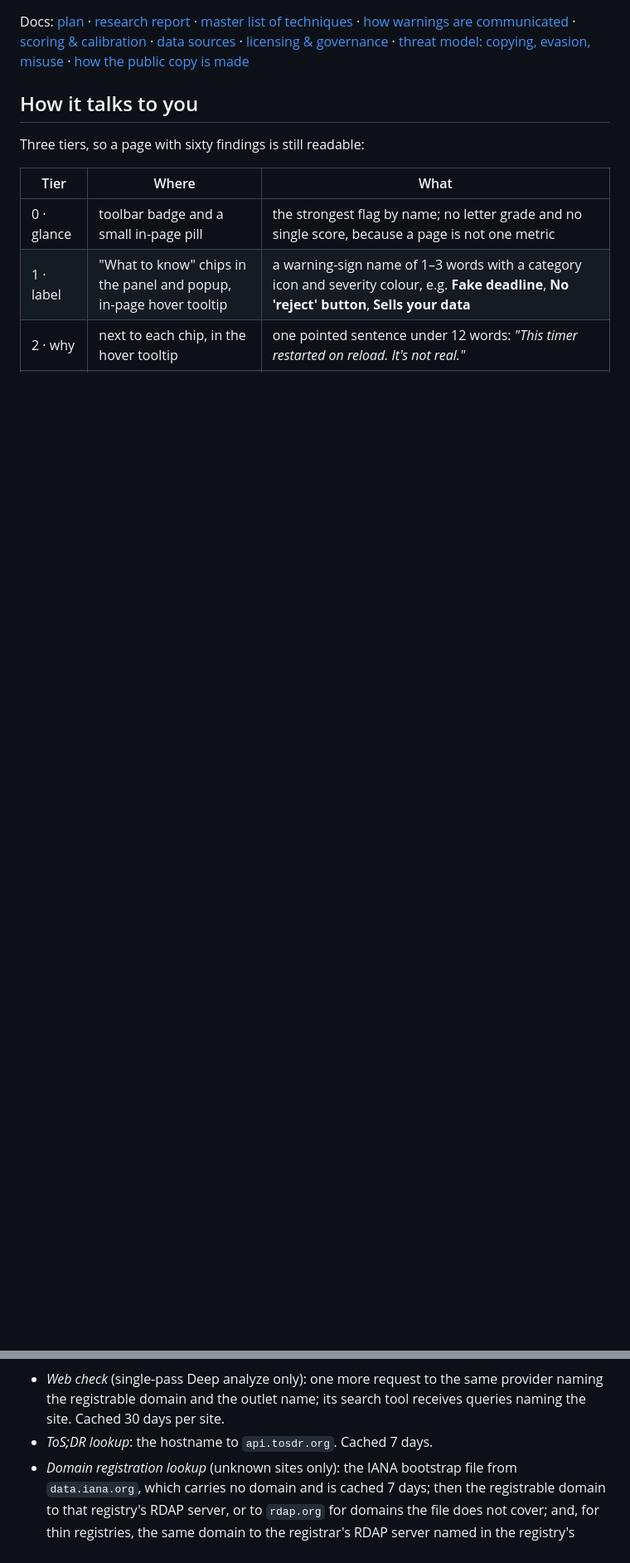
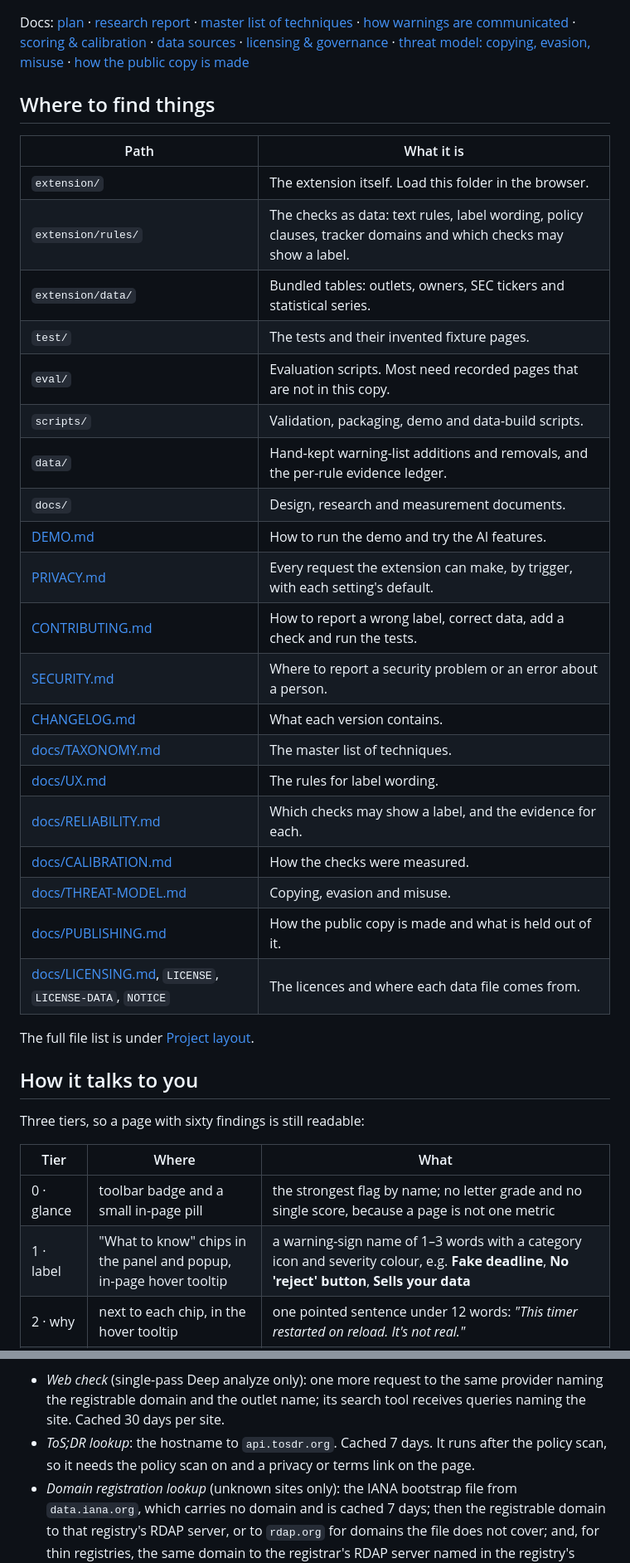
Before and after one commit to JoshCS/subtext, a Markdown page: README.md, 2 parts joined by grey strips. Shown at 83% size. GitHub-like rendering; blank space fills up the shorter version.

Commit message:
Add contributing, privacy and changelog pages, issue forms and a README map; correct README and demo wording that disagreed with the code

```diff
--- a/README.md
+++ b/README.md
@@ -10,4 +16,31 @@ Some data files are not in the public copy of this project, so a few features ar
 Docs: [plan](docs/PLAN.md) · [research report](docs/RESEARCH.md) · [master list of techniques](docs/TAXONOMY.md) · [how warnings are communicated](docs/UX.md) · [scoring & calibration](docs/CALIBRATION.md) · [data sources](docs/DATA-SOURCES.md) · [licensing & governance](docs/LICENSING.md) · [threat model: copying, evasion, misuse](docs/THREAT-MODEL.md) · [how the public copy is made](docs/PUBLISHING.md)
+
+## Where to find things
+
+| Path | What it is |
+|---|---|
+| `extension/` | The extension itself. Load this folder in the browser. |
+| `extension/rules/` | The checks as data: text rules, label wording, policy clauses, tracker domains and which checks may show a label. |
+| `extension/data/` | Bundled tables: outlets, owners, SEC tickers and statistical series. |
+| `test/` | The tests and their invented fixture pages. |
+| `eval/` | Evaluation scripts. Most need recorded pages that are not in this copy. |
+| `scripts/` | Validation, packaging, demo and data-build scripts. |
+| `data/` | Hand-kept warning-list additions and removals, and the per-rule evidence ledger. |
+| `docs/` | Design, research and measurement documents. |
+| [DEMO.md](DEMO.md) | How to run the demo and try the AI features. |
+| [PRIVACY.md](PRIVACY.md) | Every request the extension can make, by trigger, with each setting's default. |
+| [CONTRIBUTING.md](CONTRIBUTING.md) | How to report a wrong label, correct data, add a check and run the tests. |
+| [SECURITY.md](SECURITY.md) | Where to report a security problem or an error about a person. |
+| [CHANGELOG.md](CHANGELOG.md) | What each version contains. |
+| [docs/TAXONOMY.md](docs/TAXONOMY.md) | The master list of techniques. |
+| [docs/UX.md](docs/UX.md) | The rules for label wording. |
+| [docs/RELIABILITY.md](docs/RELIABILITY.md) | Which checks may show a label, and the evidence for each. |
+| [docs/CALIBRATION.md](docs/CALIBRATION.md) | How the checks were measured. |
+| [docs/THREAT-MODEL.md](docs/THREAT-MODEL.md) | Copying, evasion and misuse. |
+| [docs/PUBLISHING.md](docs/PUBLISHING.md) | How the public copy is made and what is held out of it. |
+| [docs/LICENSING.md](docs/LICENSING.md), `LICENSE`, `LICENSE-DATA`, `NOTICE` | The licences and where each data file comes from. |
+
+The full file list is under [Project layout](#project-layout).
 
 ## How it talks to you
 
@@ -176,7 +212,7 @@ The inquiry can read up to two public sources: allowlisted SEC, publication or t
 
 **Only if you turn them on:**
 - *Web check* (single-pass Deep analyze only): one more request to the same provider naming the registrable domain and the outlet name; its search tool receives queries naming the site. Cached 30 days per site.
-- *ToS;DR lookup*: the hostname to `api.tosdr.org`. Cached 7 days.
+- *ToS;DR lookup*: the hostname to `api.tosdr.org`. Cached 7 days. It runs after the policy scan, so it needs the policy scan on and a privacy or terms link on the page.
 - *Domain registration lookup* (unknown sites only): the IANA bootstrap file from `data.iana.org`, which carries no domain and is cached 7 days; then the registrable domain to that registry's RDAP server, or to `rdap.org` for domains the file does not cover; and, for thin registries, the same domain to the registrar's RDAP server named in the registry's answer. Cached 7 days.
 
 
```
Also changed, not shown: other parts of README.md (+22 -13 lines), .github/PULL_REQUEST_TEMPLATE.md (added, +16 -0 lines), CHANGELOG.md (added, +30 -0 lines), CONTRIBUTING.md (added, +106 -0 lines), DEMO.md (+4 -4 lines), PRIVACY.md (added, +131 -0 lines), docs/img/panel-on-test-shop.png (added), 4 other files.
